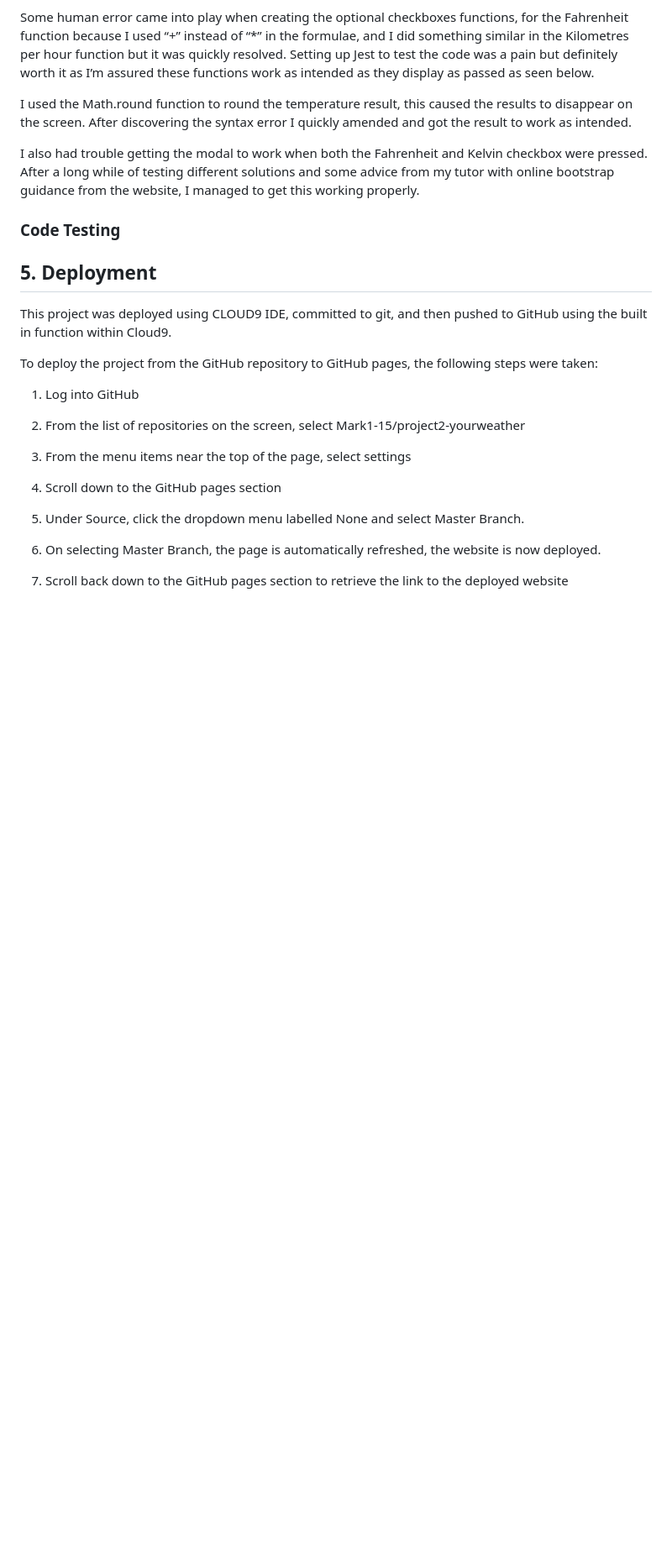
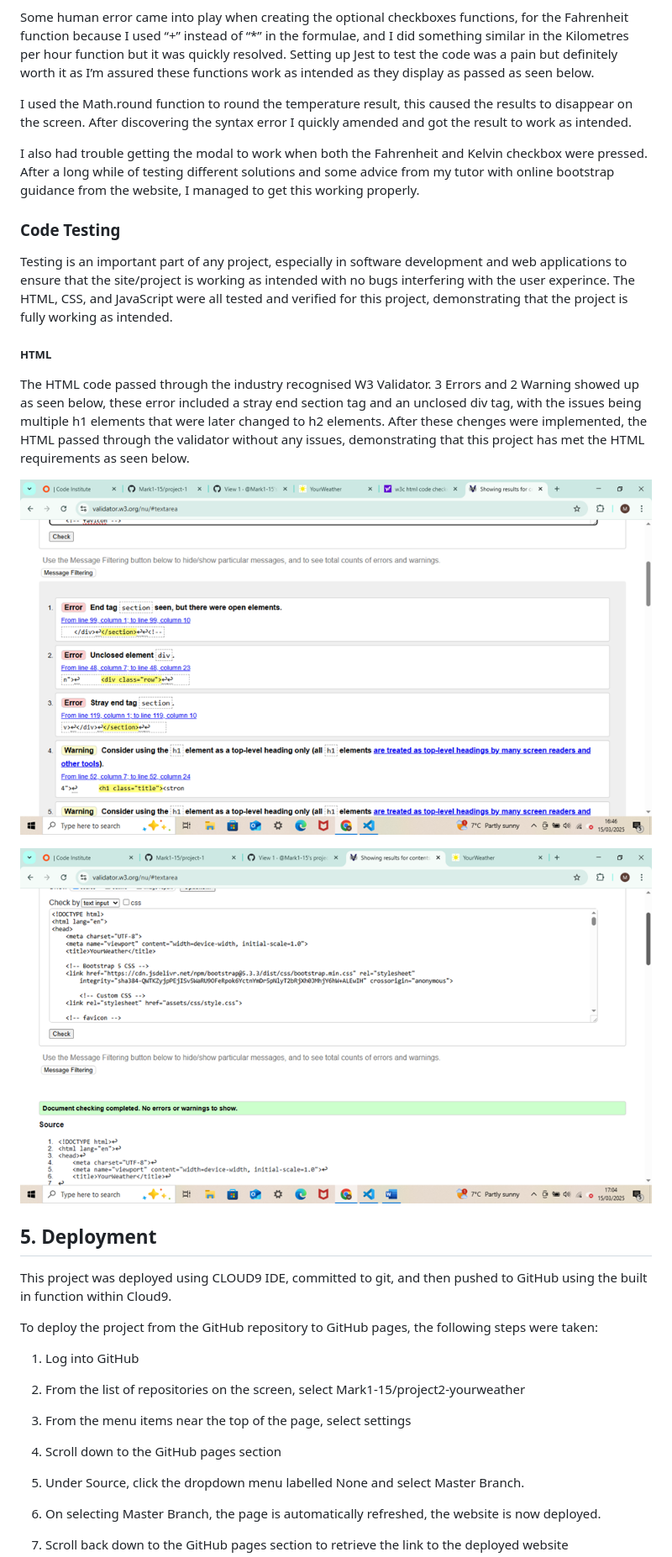
Before and after one commit to Mark1-15/project2-yourweather, a Markdown page: README.md, the part around the change. Shown: that part at 84% size. Drawn GitHub-style; pictures changed too: assets/images/README.md-images/image.png (added), assets/images/README.md-images/image2.png (added); blank space fills up the shorter version.

Commit message:
created README.md images folder and added html validator testing to README.md

```diff
--- a/README.md
+++ b/README.md
@@ -206,7 +206,15 @@ I also had trouble getting the modal to work when both the Fahrenheit and Kelvin
 
 ### Code Testing
 
+Testing is an important part of any project, especially in software development and web applications to ensure that the site/project is working as intended with no bugs interfering with the user experince. The HTML, CSS, and JavaScript were all tested and verified for this project, demonstrating that the project is fully working as intended.
 
+##### HTML
+
+The HTML code passed through the industry recognised W3 Validator. 3 Errors and 2 Warning showed up as seen below, these error included a stray end section tag and an unclosed div tag, with the issues being multiple h1 elements that were later changed to h2 elements. After these chenges were implemented, the HTML passed through the validator without any issues, demonstrating that this project has met the HTML requirements as seen below.
+
+![HTML Validator fail](assets/images/README.md-images/image.png)
+
+![HTML Validator pass](assets/images/README.md-images/image2.png)
 
 ## 5. Deployment
 
```
